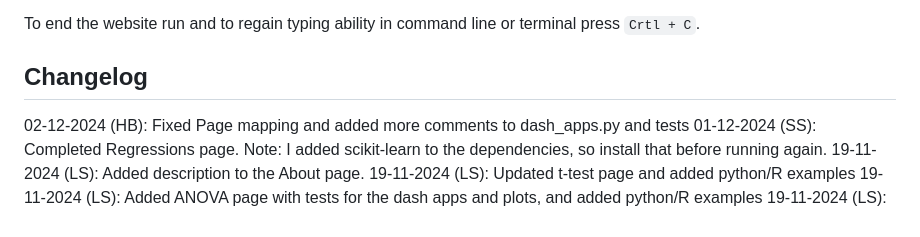
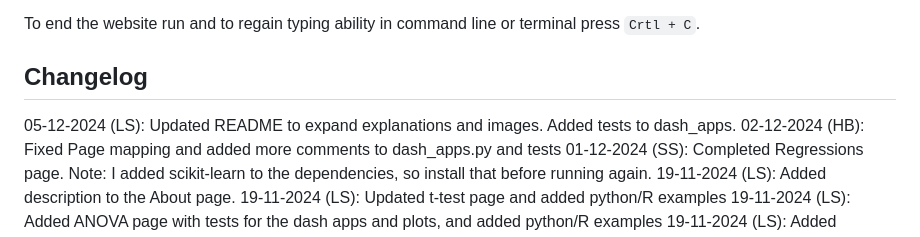
Before and after one commit to hbrackney/StatsApp, a Markdown page: README.md, the part around the change. Rendered like a GitHub page.

```diff
--- a/README.md
+++ b/README.md
@@ -218,6 +218,7 @@ The website is now live!
 To end the website run and to regain typing ability in command line or terminal press `Crtl + C`.
 
 ## Changelog
+05-12-2024 (LS): Updated README to expand explanations and images. Added tests to dash_apps. </br>
 02-12-2024 (HB): Fixed Page mapping and added more comments to dash_apps.py and tests </br>
 01-12-2024 (SS): Completed Regressions page. Note: I added scikit-learn to the dependencies, so install that before running again. </br>
 19-11-2024 (LS): Added description to the About page. </br>
```
